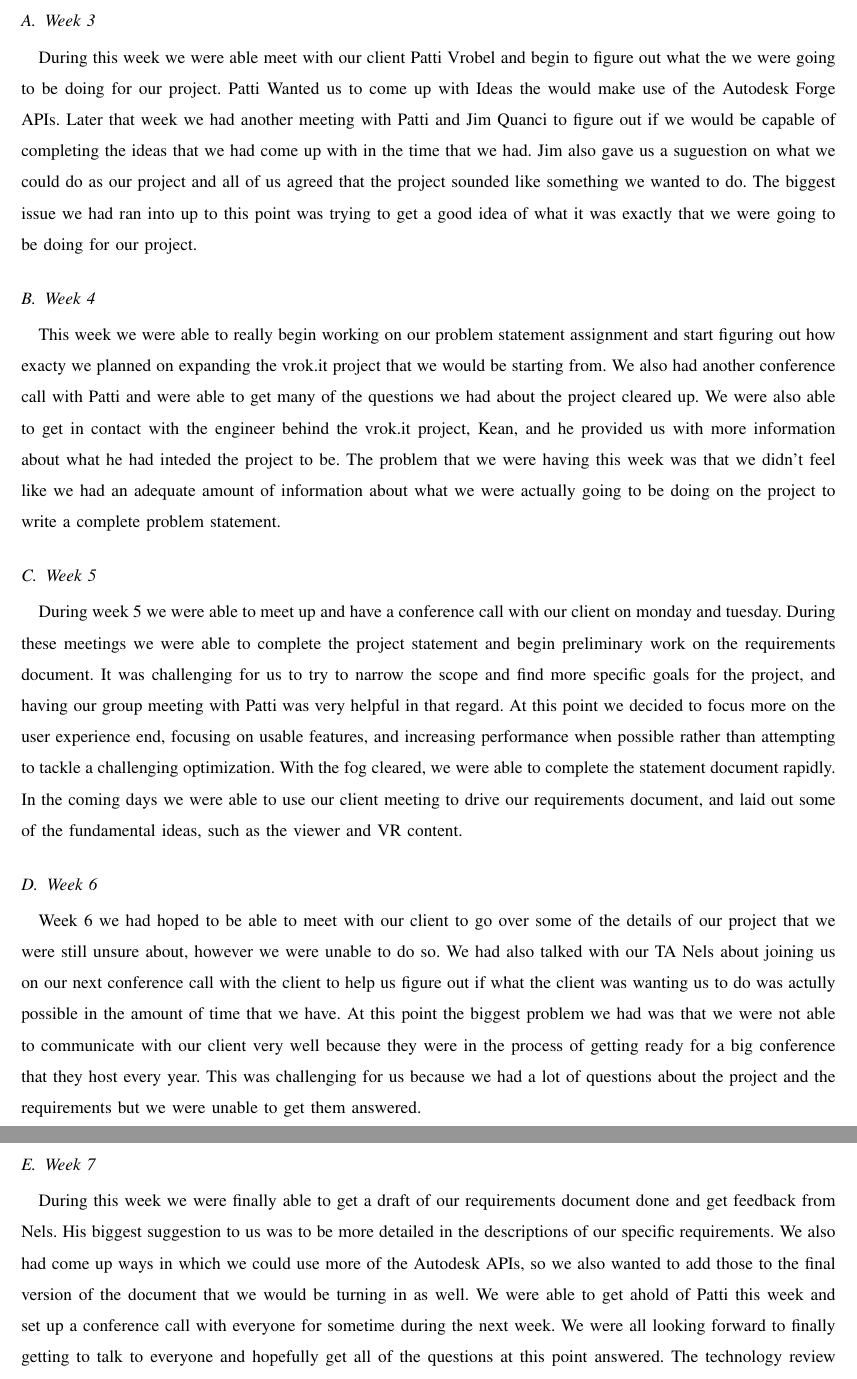
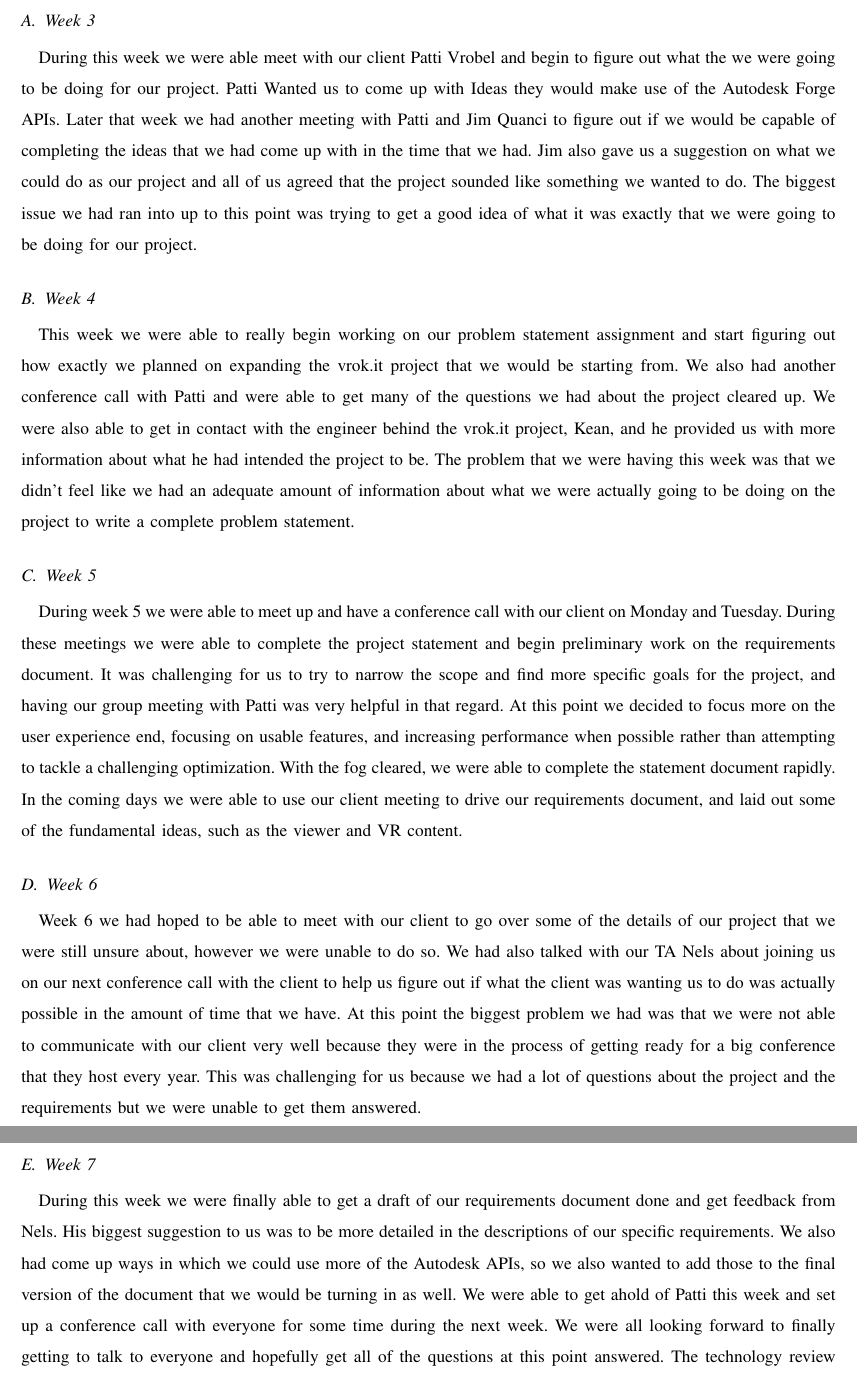
Before and after one commit to gonsalvg/Capstone-Forge-App, a LaTeX paper (Progress Report/progressReport.tex): two parts of pages 3 and 4 of 5, joined at a grey line, cut so that both start at the same text. Compiled offline with pdfLaTeX; a missing font is replaced by an installed copy or a similar font; a LaTeX package or settings file that is missing is left out.

Commit message:
Did some minor editing

```diff
--- a/Progress Report/progressReport.tex
+++ b/Progress Report/progressReport.tex
@@ -59,18 +59,19 @@
 
 \section{Weekly summaries}
 \subsection{Week 3}
-During this week we were able meet with our client Patti Vrobel and begin to figure out what the we were going to be doing for our project. Patti Wanted us to come up with Ideas the would make use of the Autodesk Forge APIs. Later that week we had another meeting with Patti and Jim Quanci to figure out if we would be capable of completing the ideas that we had come up with in the time that we had. Jim also gave us a suguestion on what we could do as our project and all of us agreed that the project sounded like something we wanted to do. The biggest issue we had ran into up to this point was trying to get a good idea of what it was exactly that we were going to be doing for our project.
+During this week we were able meet with our client Patti Vrobel and begin to figure out what the we were going to be doing for our project. Patti Wanted us to come up with Ideas they would make use of the Autodesk Forge APIs. Later that week we had another meeting with Patti and Jim Quanci to figure out if we would be capable of completing the ideas that we had come up with in the time that we had. Jim also gave us a suggestion on what we could do as our project and all of us agreed that the project sounded like something we wanted to do. The biggest issue we had ran into up to this point was trying to get a good idea of what it was exactly that we were going to be doing for our project.
 
 \subsection{Week 4}
-This week we were able to really begin working on our problem statement assignment and start figuring out how exacty we planned on expanding the vrok.it project that we would be starting from. We also had another conference call with Patti and were able to get many of the questions we had about the project cleared up. We were also able to get in contact with the engineer behind the vrok.it project, Kean, and he provided us with more information about what he had inteded the project to be. The problem that we were having this week was that we didn't feel like we had an adequate amount of information about what we were actually going to be doing on the project to write a complete problem statement.
+This week we were able to really begin working on our problem statement assignment and start figuring out how exactly we planned on expanding the vrok.it project that we would be starting from. We also had another conference call with Patti and were able to get many of the questions we had about the project cleared up. We were also able to get in contact with the engineer behind the vrok.it project, Kean, and he provided us with more information about what he had intended the project to be. The problem that we were having this week was that we didn't feel like we had an adequate amount of information about what we were actually going to be doing on the project to write a complete problem statement.
 
 \subsection{Week 5}
-During week 5 we were able to meet up and have a conference call with our client on monday and tuesday. During these meetings we were able to complete the project statement and begin preliminary work on the requirements document. It was challenging for us to try to narrow the scope and find more specific goals for the project, and having our group meeting with Patti was very helpful in that regard. At this point we decided to focus more on the user experience end, focusing on usable features, and increasing performance when possible rather than attempting to tackle a challenging optimization. With the fog cleared, we were able to complete the statement document rapidly. In the coming days we were able to use our client meeting to drive our requirements document, and laid out some of the fundamental ideas, such as the viewer and VR content.
+During week 5 we were able to meet up and have a conference call with our client on Monday and Tuesday. During these meetings we were able to complete the project statement and begin preliminary work on the requirements document. It was challenging for us to try to narrow the scope and find more specific goals for the project, and having our group meeting with Patti was very helpful in that regard. At this point we decided to focus more on the user experience end, focusing on usable features, and increasing performance when possible rather than attempting to tackle a challenging optimization. With the fog cleared, we were able to complete the statement document rapidly. In the coming days we were able to use our client meeting to drive our requirements document, and laid out some of the fundamental ideas, such as the viewer and VR content.
 
 \subsection{Week 6}
-Week 6 we had hoped to be able to meet with our client to go over some of the details of our project that we were still unsure about, however we were unable to do so. We had also talked with our TA Nels about joining us on our next conference call with the client to help us figure out if what the client was wanting us to do was actully possible in the amount of time that we have. At this point the biggest problem we had was that we were not able to communicate with our client very well because they were in the process of getting ready for a big conference that they host every year. This was challenging for us because we had a lot of questions about the project and the requirements but we were unable to get them answered.
+Week 6 we had hoped to be able to meet with our client to go over some of the details of our project that we were still unsure about, however we were unable to do so. We had also talked with our TA Nels about joining us on our next conference call with the client to help us figure out if what the client was wanting us to do was actually possible in the amount of time that we have. At this point the biggest problem we had was that we were not able to communicate with our client very well because they were in the process of getting ready for a big conference that they host every year. This was challenging for us because we had a lot of questions about the project and the requirements but we were unable to get them answered.
+
 \subsection{Week 7}
-During this week we were finally able to get a draft of our requirements document done and get feedback from Nels. His biggest suggestion to us was to be more detailed in the descriptions of our specific requirements. We also had come up ways in which we could use more of the Autodesk APIs, so we also wanted to add those to the final version of the document that we would be turning in as well. We were able to get ahold of Patti this week and set up a conference call with everyone for sometime during the next week. We were all looking forward to finally getting to talk to everyone and hopefully get all of the questions at this point answered. The technology review assignment also began during this week. The biggest problems we had during this week were trying to finish the revision of our requirements document and do our individual tech reviews at eh same time. Also Paul was very sick this week and was unable to help as much as he normally would.
+During this week we were finally able to get a draft of our requirements document done and get feedback from Nels. His biggest suggestion to us was to be more detailed in the descriptions of our specific requirements. We also had come up ways in which we could use more of the Autodesk APIs, so we also wanted to add those to the final version of the document that we would be turning in as well. We were able to get ahold of Patti this week and set up a conference call with everyone for some time during the next week. We were all looking forward to finally getting to talk to everyone and hopefully get all of the questions at this point answered. The technology review assignment also began during this week. The biggest problems we had during this week were trying to finish the revision of our requirements document and do our individual tech reviews at eh same time. Also Paul was very sick this week and was unable to help as much as he normally would.
 
 \subsection{Week 8}
 This week started with the tech reviews being turned in. As a group we all had the same feeling that while the individual reviews we did weren't bad they could have definitely been better if we had a little more time. Although a bit time consuming we did find the tech reviews to be useful in figuring out exactly how we planned on completing each of our individual tasks. We were also set up to have a conference call with Patti and the other people involved with the project to close out the week. Nels was also going to join us for this call to help us determine if some of the performance stuff that Jim had suggested we try to do was something we could actually accomplish. Overall this was a very productive week for our group and we all felt like we were finally starting to get caught back up this week. We did not run into to many problems during this week other than some minor things while trying to do our individual tech reviews.
```
Also changed, not shown: Progress Report/progressReport.tex (2 more changed lines).
